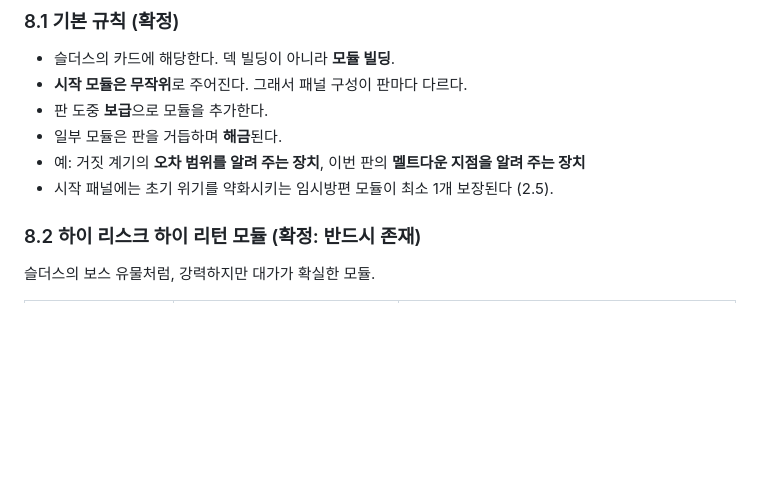
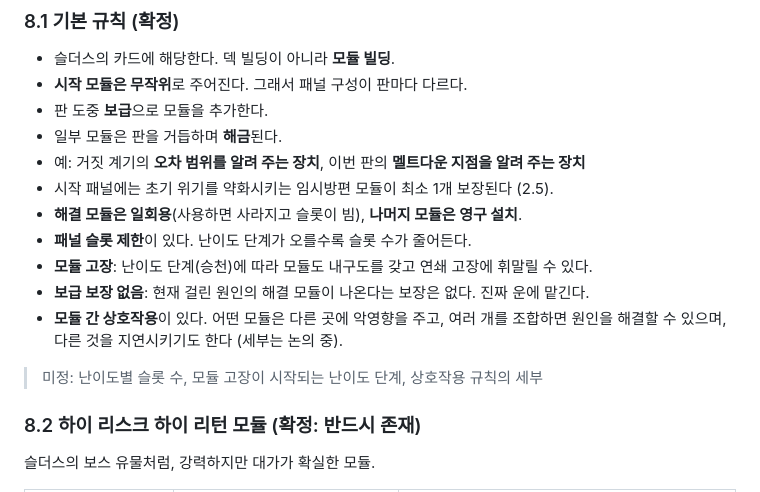
Before and after one commit to Jedidiah1926/meltdown, a Markdown page: docs/GDD.md, the part around the change. Rendered like a GitHub page; blank space fills up the shorter version.

Commit message:
GDD: module rules (consumables, slots, failure, no supply guarantee, interactions)
Co-Authored-By: Claude Opus 5.5 <noreply@anthropic.com>
Claude-Session: https://claude.ai/code/session_01EPsGy57iYU9hi3Xu7aD2aY

```diff
--- a/docs/GDD.md
+++ b/docs/GDD.md
@@ -320,6 +320,13 @@
 - 일부 모듈은 판을 거듭하며 **해금**된다.
 - 예: 거짓 계기의 **오차 범위를 알려 주는 장치**, 이번 판의 **멜트다운 지점을 알려 주는 장치**
 - 시작 패널에는 초기 위기를 약화시키는 임시방편 모듈이 최소 1개 보장된다 (2.5).
+- **해결 모듈은 일회용**(사용하면 사라지고 슬롯이 빔), **나머지 모듈은 영구 설치**.
+- **패널 슬롯 제한**이 있다. 난이도 단계가 오를수록 슬롯 수가 줄어든다.
+- **모듈 고장**: 난이도 단계(승천)에 따라 모듈도 내구도를 갖고 연쇄 고장에 휘말릴 수 있다.
+- **보급 보장 없음**: 현재 걸린 원인의 해결 모듈이 나온다는 보장은 없다. 진짜 운에 맡긴다.
+- **모듈 간 상호작용**이 있다. 어떤 모듈은 다른 곳에 악영향을 주고, 여러 개를 조합하면 원인을 해결할 수 있으며, 다른 것을 지연시키기도 한다 (세부는 논의 중).
+
+> 미정: 난이도별 슬롯 수, 모듈 고장이 시작되는 난이도 단계, 상호작용 규칙의 세부
 
 ### 8.2 하이 리스크 하이 리턴 모듈 (확정: 반드시 존재)
 
```
